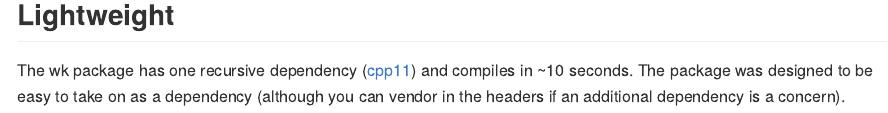
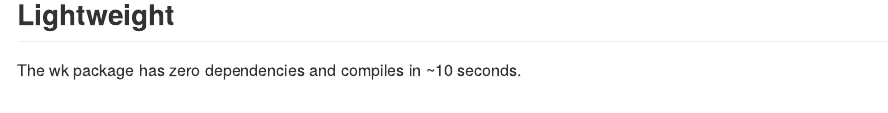
Before and after one commit to paleolimbot/wk, an R Markdown document (README.Rmd): the page in a window 1100 px wide, from 2300 px down. The pictures show the output file README.md that the author committed with the source, drawn offline in the style of GitHub; badge pictures from the web are left out.

Commit message:
update readme

```diff
--- a/README.Rmd
+++ b/README.Rmd
@@ -84,4 +83,4 @@
 
 ## Lightweight
 
-The wk package has one recursive dependency ([cpp11](https://cpp11.r-lib.org)) and compiles in ~10 seconds. The package was designed to be easy to take on as a dependency (although you can vendor in the headers if an additional dependency is a concern).
+The wk package has zero dependencies and compiles in ~10 seconds.
```
Also changed, not shown: README.md, README.Rmd (1 more changed lines).
